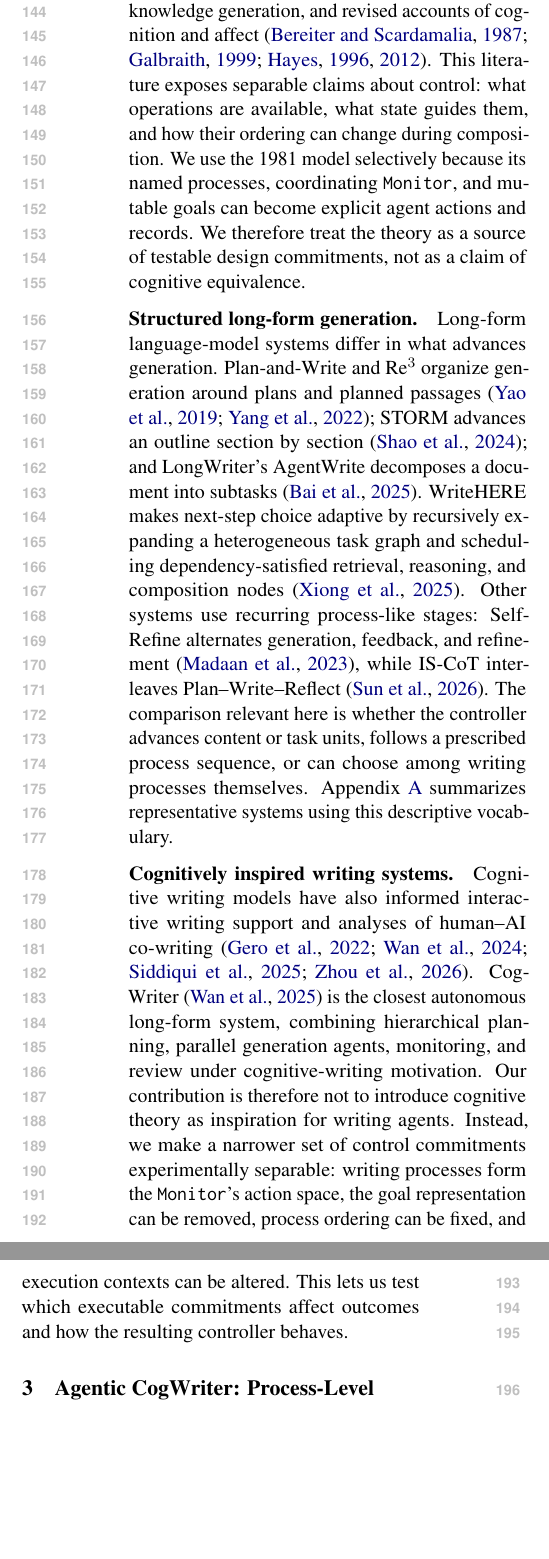
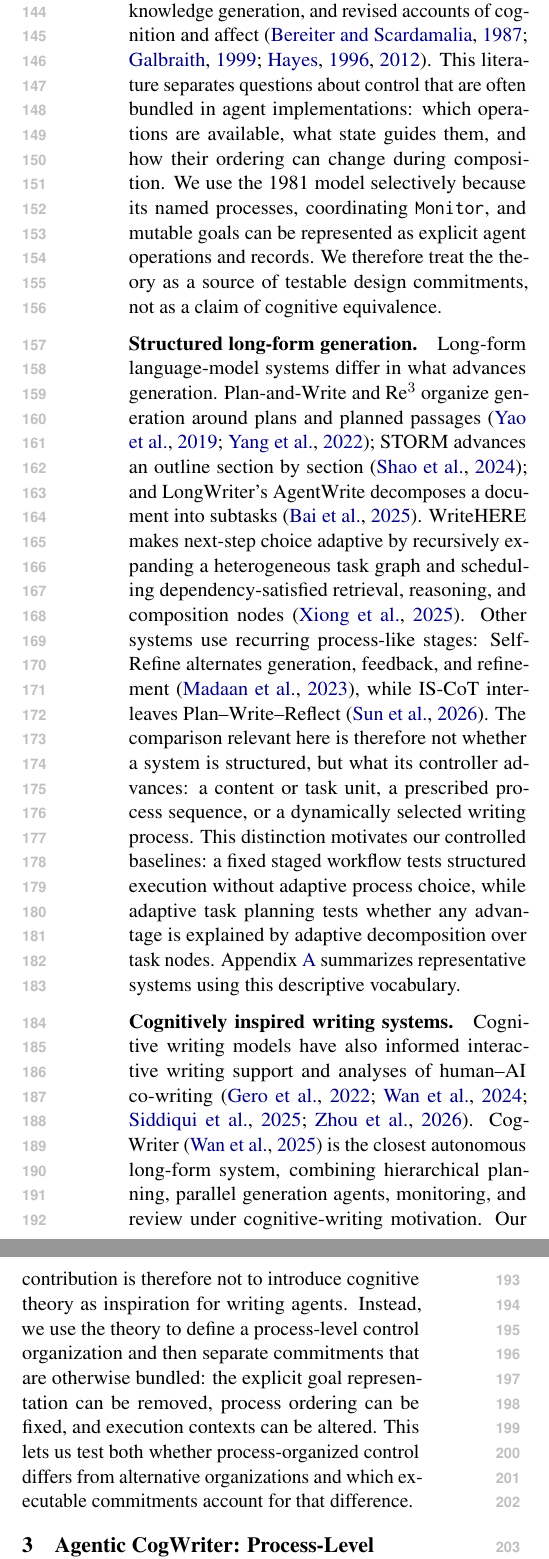
Before and after one commit to shunk031/agentic-cognitive-writing, a LaTeX paper (paper/acl_latex.tex, which reads paper/sec/02_related_work.tex): two parts of the columns of page 3 of 20, joined at a grey line, cut so that both start at the same text, the shorter picture padded with empty space. Compiled offline with pdfLaTeX.

Commit message:
paper: connect related work to experimental baselines

```diff
--- a/paper/sec/02_related_work.tex
+++ b/paper/sec/02_related_work.tex
@@ -1,8 +1,8 @@
 \paragraph{Writing as a controlled process.}
-Writing research has long treated composition as more than a fixed sequence of stages. Flower and Hayes~\cite{flower1981cognitive} describe writing as recurrent coordination among processes, while later theories emphasize knowledge transformation, knowledge generation, and revised accounts of cognition and affect~\cite{bereiter1987psychology,galbraith1999writing,hayes1996new,hayes2012modeling}. This literature exposes separable claims about control: what operations are available, what state guides them, and how their ordering can change during composition. We use the 1981 model selectively because its named processes, coordinating \texttt{Monitor}, and mutable goals can become explicit agent actions and records. We therefore treat the theory as a source of testable design commitments, not as a claim of cognitive equivalence.
+Writing research has long treated composition as more than a fixed sequence of stages. Flower and Hayes~\cite{flower1981cognitive} describe writing as recurrent coordination among processes, while later theories emphasize knowledge transformation, knowledge generation, and revised accounts of cognition and affect~\cite{bereiter1987psychology,galbraith1999writing,hayes1996new,hayes2012modeling}. This literature separates questions about control that are often bundled in agent implementations: which operations are available, what state guides them, and how their ordering can change during composition. We use the 1981 model selectively because its named processes, coordinating \texttt{Monitor}, and mutable goals can be represented as explicit agent operations and records. We therefore treat the theory as a source of testable design commitments, not as a claim of cognitive equivalence.
 
 \paragraph{Structured long-form generation.}
-Long-form language-model systems differ in what advances generation. Plan-and-Write and Re$^3$ organize generation around plans and planned passages~\cite{yao2019plan,yang2022re3}; STORM advances an outline section by section~\cite{shao2024assisting}; and LongWriter's AgentWrite decomposes a document into subtasks~\cite{bai2025longwriter}. WriteHERE makes next-step choice adaptive by recursively expanding a heterogeneous task graph and scheduling dependency-satisfied retrieval, reasoning, and composition nodes~\cite{xiong2025beyond}. Other systems use recurring process-like stages: Self-Refine alternates generation, feedback, and refinement~\cite{madaan2023self}, while IS-CoT interleaves Plan--Write--Reflect~\cite{sun2026cot}. The comparison relevant here is whether the controller advances content or task units, follows a prescribed process sequence, or can choose among writing processes themselves. Appendix~\ref{app:decision-comparison} summarizes representative systems using this descriptive vocabulary.
+Long-form language-model systems differ in what advances generation. Plan-and-Write and Re$^3$ organize generation around plans and planned passages~\cite{yao2019plan,yang2022re3}; STORM advances an outline section by section~\cite{shao2024assisting}; and LongWriter's AgentWrite decomposes a document into subtasks~\cite{bai2025longwriter}. WriteHERE makes next-step choice adaptive by recursively expanding a heterogeneous task graph and scheduling dependency-satisfied retrieval, reasoning, and composition nodes~\cite{xiong2025beyond}. Other systems use recurring process-like stages: Self-Refine alternates generation, feedback, and refinement~\cite{madaan2023self}, while IS-CoT interleaves Plan--Write--Reflect~\cite{sun2026cot}. The comparison relevant here is therefore not whether a system is structured, but what its controller advances: a content or task unit, a prescribed process sequence, or a dynamically selected writing process. This distinction motivates our controlled baselines: a fixed staged workflow tests structured execution without adaptive process choice, while adaptive task planning tests whether any advantage is explained by adaptive decomposition over task nodes. Appendix~\ref{app:decision-comparison} summarizes representative systems using this descriptive vocabulary.
 
 \paragraph{Cognitively inspired writing systems.}
-Cognitive writing models have also informed interactive writing support and analyses of human--AI co-writing~\cite{gero2022design,wan2024coco,siddiqui2025script,zhou2026iris}. CogWriter~\cite{wan2025cognitive} is the closest autonomous long-form system, combining hierarchical planning, parallel generation agents, monitoring, and review under cognitive-writing motivation. Our contribution is therefore not to introduce cognitive theory as inspiration for writing agents. Instead, we make a narrower set of control commitments experimentally separable: writing processes form the \texttt{Monitor}'s action space, the goal representation can be removed, process ordering can be fixed, and execution contexts can be altered. This lets us test which executable commitments affect outcomes and how the resulting controller behaves.
+Cognitive writing models have also informed interactive writing support and analyses of human--AI co-writing~\cite{gero2022design,wan2024coco,siddiqui2025script,zhou2026iris}. CogWriter~\cite{wan2025cognitive} is the closest autonomous long-form system, combining hierarchical planning, parallel generation agents, monitoring, and review under cognitive-writing motivation. Our contribution is therefore not to introduce cognitive theory as inspiration for writing agents. Instead, we use the theory to define a process-level control organization and then separate commitments that are otherwise bundled: the explicit goal representation can be removed, process ordering can be fixed, and execution contexts can be altered. This lets us test both whether process-organized control differs from alternative organizations and which executable commitments account for that difference.
```
